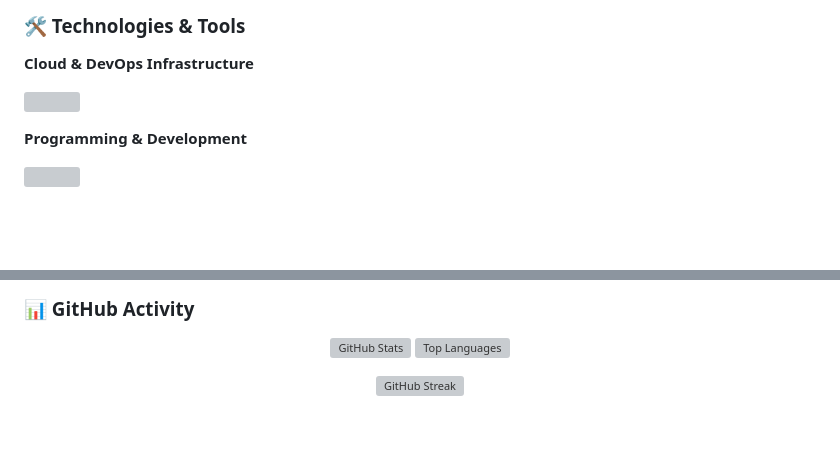
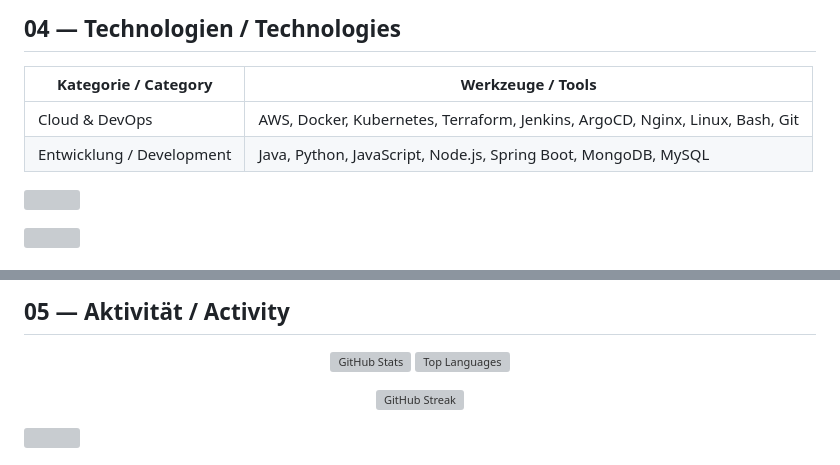
Before and after one commit to arpanel-devops/devden, a Markdown page: README.md, 2 parts joined by grey strips. Rendered like a GitHub page; blank space fills up the shorter version; grey boxes are pictures that could not be loaded.

```diff
--- a/README.md
+++ b/README.md
@@ -37,5 +59,9 @@
 
-### 🛠 Technologies & Tools
+## 04 — Technologien / Technologies
 
-**Cloud & DevOps Infrastructure**
+| Kategorie / Category | Werkzeuge / Tools |
+|---|---|
+| Cloud & DevOps | AWS, Docker, Kubernetes, Terraform, Jenkins, ArgoCD, Nginx, Linux, Bash, Git |
+| Entwicklung / Development | Java, Python, JavaScript, Node.js, Spring Boot, MongoDB, MySQL |
+
 <p align="left">
@@ -43,6 +69,4 @@
 </p>
-
-**Programming & Development**
 <p align="left">
   <img src="https://skillicons.dev/icons?i=java,python,js,nodejs,spring,mongodb,mysql" />
 </p>
@@ -51,5 +75,5 @@
 
-### 📊 GitHub Activity
+## 05 — Aktivität / Activity
 
 <p align="center">
   <img src="https://github-readme-stats.vercel.app/api?username=arpanelfranklin&show_icons=true&hide_border=true&bg_color=ffffff00&title_color=000000&text_color=000000&icon_color=000000" height="165" alt="GitHub Stats"/>
```
Also changed, not shown: other parts of README.md (+69 -54 lines).
